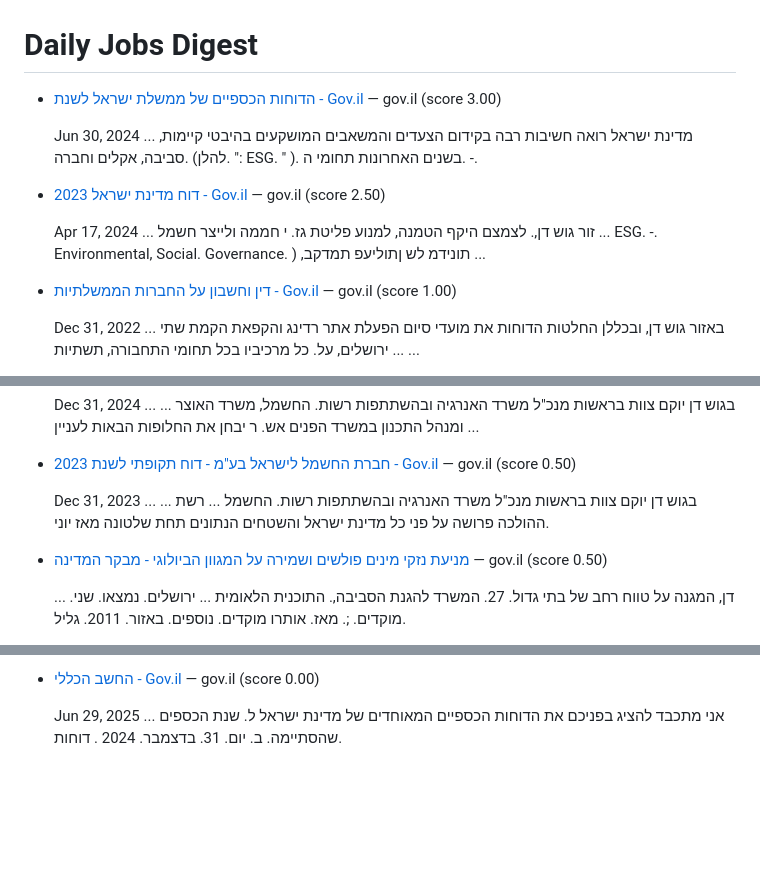
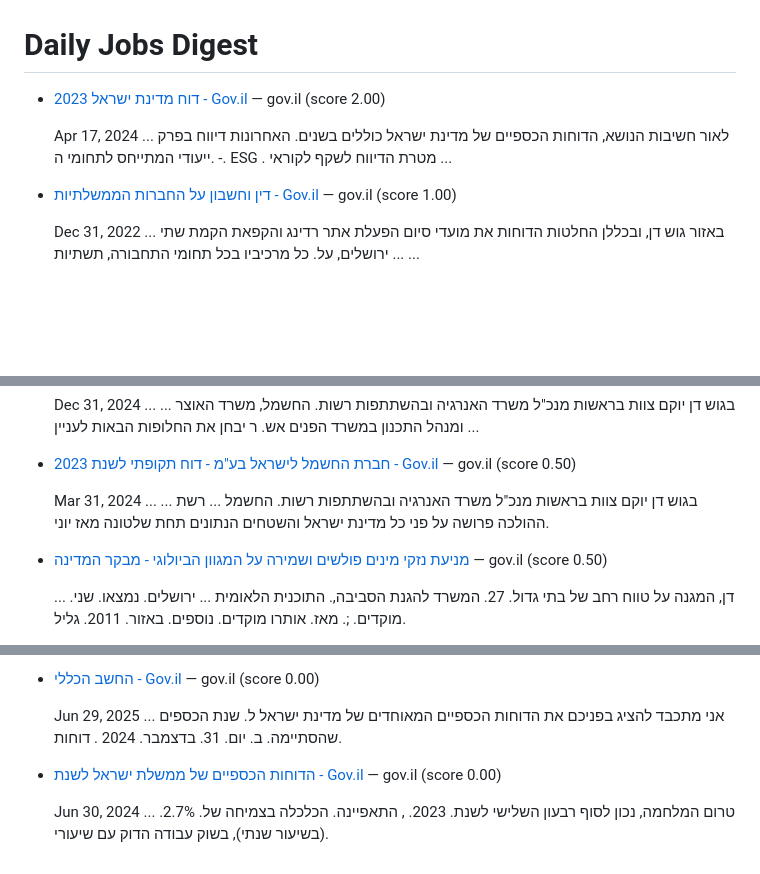
Before and after one commit to idanpeled1/job_hunter_app, a Markdown page: daily_jobs.md, 3 parts joined by grey strips. Rendered like a GitHub page; blank space fills up the shorter version.

Commit message:
Update daily jobs digest

```diff
--- a/daily_jobs.md
+++ b/daily_jobs.md
@@ -1,12 +1,8 @@
 # Daily Jobs Digest
 
-* [הדוחות הכספיים של ממשלת ישראל לשנת - Gov.il](https://www.gov.il/BlobFolder/dynamiccollectorresultitem/financial-reports-2023/he/financial-reports_financial-reports-2023-UnAccessibleFile.pdf) — gov.il (score 3.00)
+* [דוח מדינת ישראל 2023 - Gov.il](https://www.gov.il/BlobFolder/dynamiccollectorresultitem/financial-reports-2023/he/financial-reports_financial-reports-2023-AccessibleFile.pdf) — gov.il (score 2.00)
 
-  Jun 30, 2024 ... מדינת ישראל רואה חשיבות רבה בקידום הצעדים והמשאבים המושקעים בהיבטי קיימות, סביבה, אקלים וחברה. (להלן. ": ESG. " ). בשנים האחרונות תחומי ה. -.
-
-* [דוח מדינת ישראל 2023 - Gov.il](https://www.gov.il/BlobFolder/dynamiccollectorresultitem/financial-reports-2023/he/financial-reports_financial-reports-2023-AccessibleFile.pdf) — gov.il (score 2.50)
-
-  Apr 17, 2024 ... זור גוש דן,. לצמצם היקף הטמנה, למנוע פליטת גז. י חממה ולייצר חשמל ... ESG. -. Environmental, Social. Governance. ) ,תונידמ לש ןתוליעפ תמדקב ...
+  Apr 17, 2024 ... לאור חשיבות הנושא, הדוחות הכספיים של מדינת ישראל כוללים בשנים. האחרונות דיווח בפרק ייעודי המתייחס לתחומי ה. -. ESG . מטרת הדיווח לשקף לקוראי ...
 
 * [דין וחשבון על החברות הממשלתיות - Gov.il](https://www.gov.il/BlobFolder/dynamiccollectorresultitem/gca_companies_report_2021/he/gca_reports_gca_companies_report_2021-unaccessible-version.pdf) — gov.il (score 1.00)
 
@@ -22,7 +18,7 @@
 
 * [חברת החשמל לישראל בע"מ - דוח תקופתי לשנת 2023 - Gov.il](https://www.gov.il/BlobFolder/dynamiccollectorresultitem/israelelectric_financial_report_2023_year/he/companies-reports_israelelectric_financial_report_2023_year.pdf) — gov.il (score 0.50)
 
-  Dec 31, 2023 ... ... בגוש דן יוקם צוות בראשות מנכ"ל משרד האנרגיה ובהשתתפות רשות. החשמל ... רשת ההולכה פרושה על פני כל מדינת ישראל והשטחים הנתונים תחת שלטונה מאז יוני.
+  Mar 31, 2024 ... ... בגוש דן יוקם צוות בראשות מנכ"ל משרד האנרגיה ובהשתתפות רשות. החשמל ... רשת ההולכה פרושה על פני כל מדינת ישראל והשטחים הנתונים תחת שלטונה מאז יוני.
 
 * [מניעת נזקי מינים פולשים ושמירה על המגוון הביולוגי - מבקר המדינה](https://library.mevaker.gov.il/sites/DigitalLibrary/Documents/2022/2022.5/2022.5-211-Migvan-Biology.pdf) — gov.il (score 0.50)
 
@@ -39,3 +35,7 @@
 * [החשב הכללי - Gov.il](https://www.gov.il/BlobFolder/reports/financial-reports-2024-main/he/financial-reports_financial-reports-2024-UnAccessibleFile.pdf) — gov.il (score 0.00)
 
   Jun 29, 2025 ... אני מתכבד להציג בפניכם את הדוחות הכספיים המאוחדים של מדינת ישראל ל. שנת הכספים שהסתיימה. ב. יום. 31. בדצמבר. 2024 . דוחות.
+
+* [הדוחות הכספיים של ממשלת ישראל לשנת - Gov.il](https://www.gov.il/BlobFolder/dynamiccollectorresultitem/financial-reports-2023/he/financial-reports_financial-reports-2023-UnAccessibleFile.pdf) — gov.il (score 0.00)
+
+  Jun 30, 2024 ... טרום המלחמה, נכון לסוף רבעון השלישי לשנת. 2023. , התאפיינה. הכלכלה בצמיחה של. 2.7%. (בשיעור שנתי), בשוק עבודה הדוק עם שיעורי.
```
